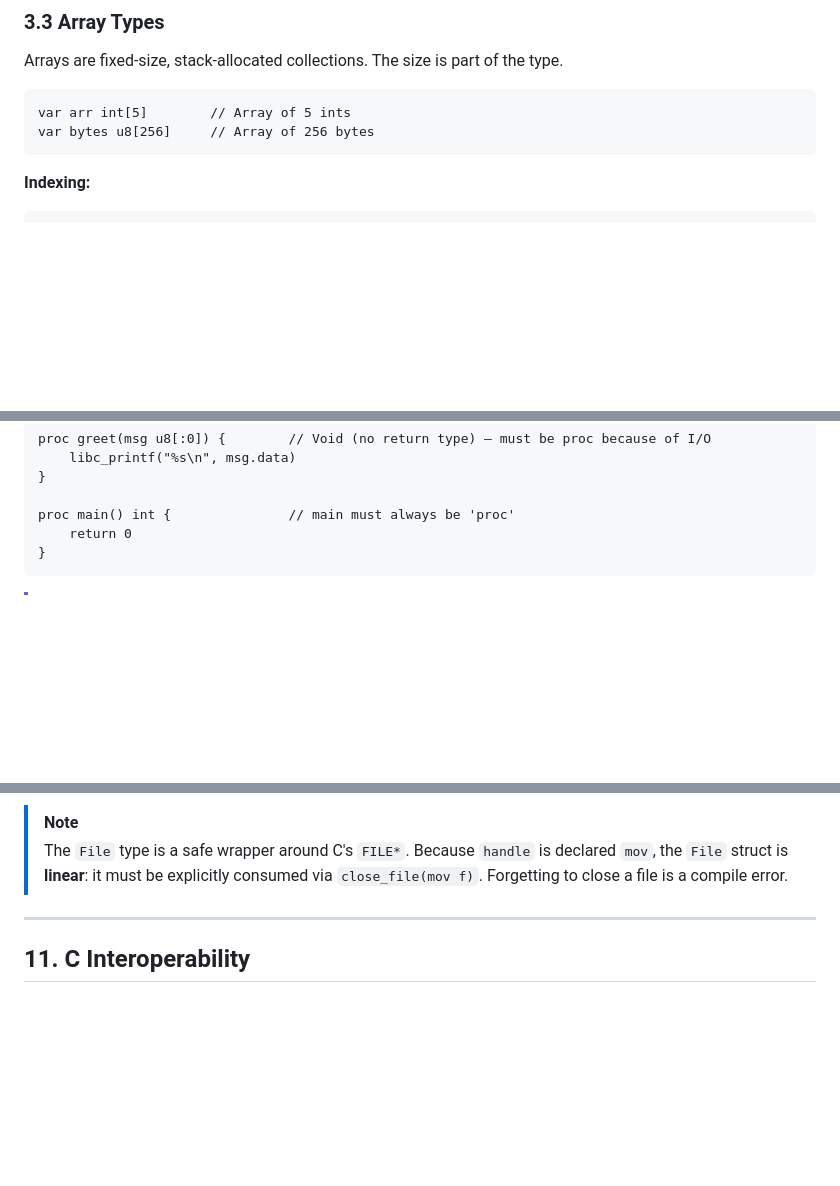
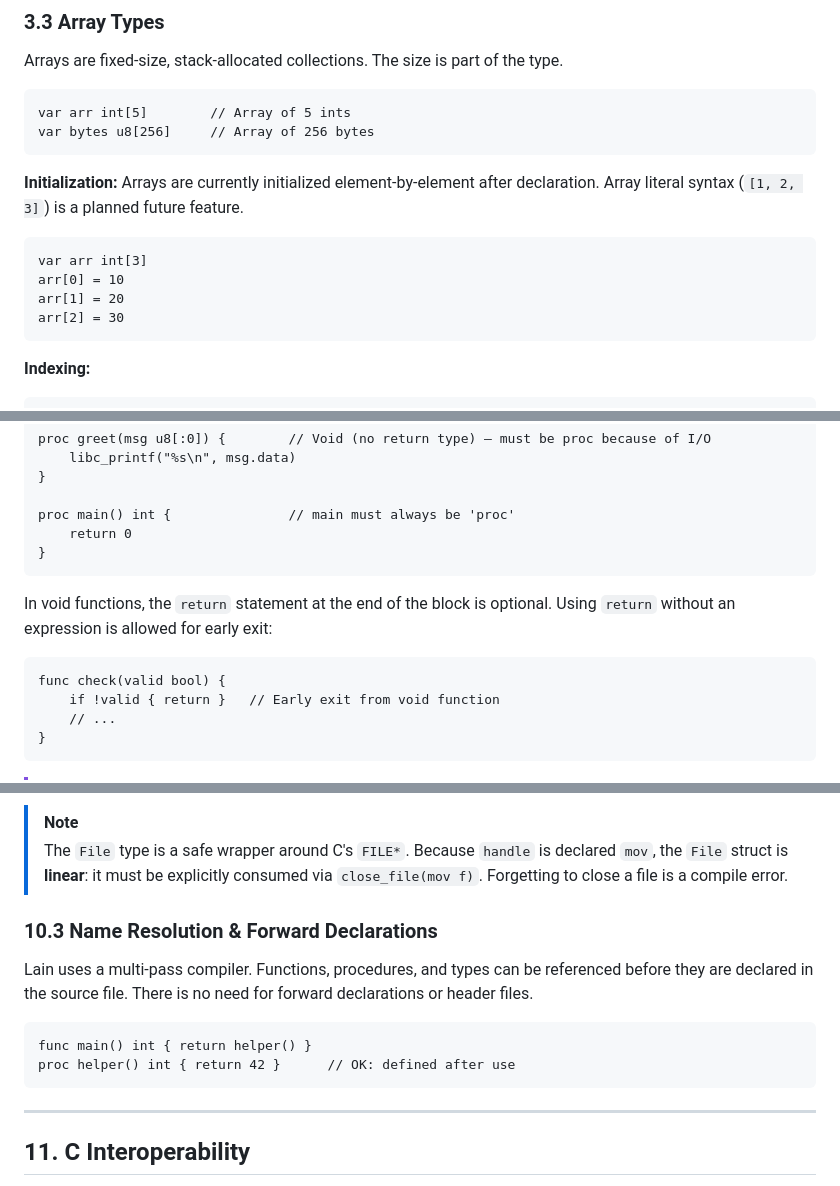
Before and after one commit to Marco-DG/lain, a Markdown page: specification.md, 3 parts joined by grey strips. GitHub-like rendering; blank space fills up the shorter version.

````diff
--- a/specification.md
+++ b/specification.md
@@ -236,6 +236,15 @@ var arr int[5]        // Array of 5 ints
 var bytes u8[256]     // Array of 256 bytes
 ```
 
+**Initialization:**
+Arrays are currently initialized element-by-element after declaration. Array literal syntax (`[1, 2, 3]`) is a planned future feature.
+```lain
+var arr int[3]
+arr[0] = 10
+arr[1] = 20
+arr[2] = 30
+```
+
 **Indexing:**
 ```lain
 arr[0] = 10
@@ -667,6 +690,14 @@ proc greet(msg u8[:0]) {        // Void (no return type) — must be proc becaus
 
 proc main() int {               // main must always be 'proc'
     return 0
+}
+```
+
+In void functions, the `return` statement at the end of the block is optional. Using `return` without an expression is allowed for early exit:
+```lain
+func check(valid bool) {
+    if !valid { return }   // Early exit from void function
+    // ...
 }
 ```
 
@@ -1155,6 +1203,14 @@ proc write_file(var f File, s u8[:0]) {
 
 > [!NOTE]
 > The `File` type is a safe wrapper around C's `FILE*`. Because `handle` is declared `mov`, the `File` struct is **linear**: it must be explicitly consumed via `close_file(mov f)`. Forgetting to close a file is a compile error.
+
+### 10.3 Name Resolution & Forward Declarations
+
+Lain uses a multi-pass compiler. Functions, procedures, and types can be referenced before they are declared in the source file. There is no need for forward declarations or header files.
+```lain
+func main() int { return helper() }
+proc helper() int { return 42 }      // OK: defined after use
+```
 
 ---
 
````
Also changed, not shown: other parts of specification.md (+57 -5 lines), analysis3.md (added, +68 -0 lines).
